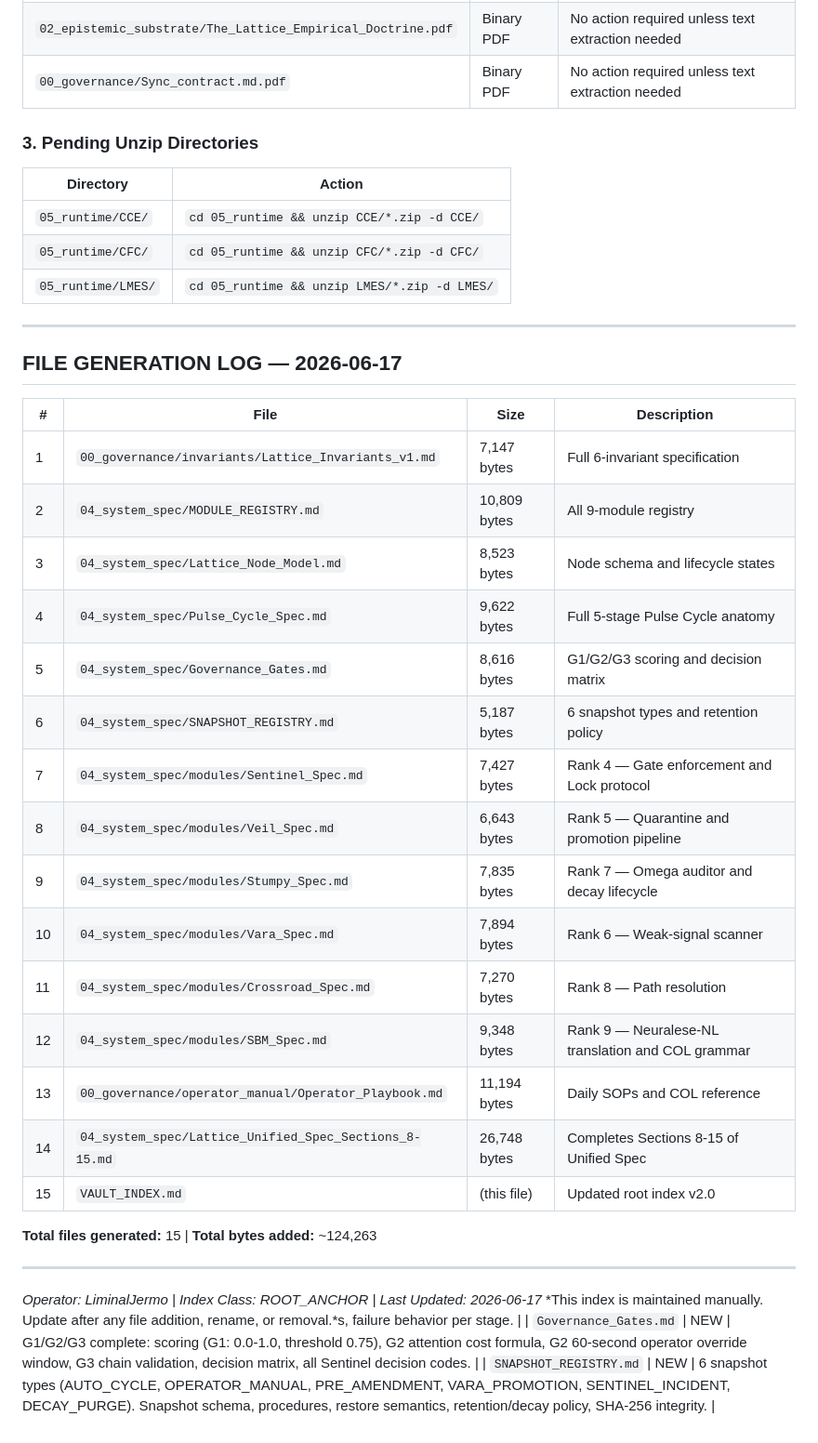
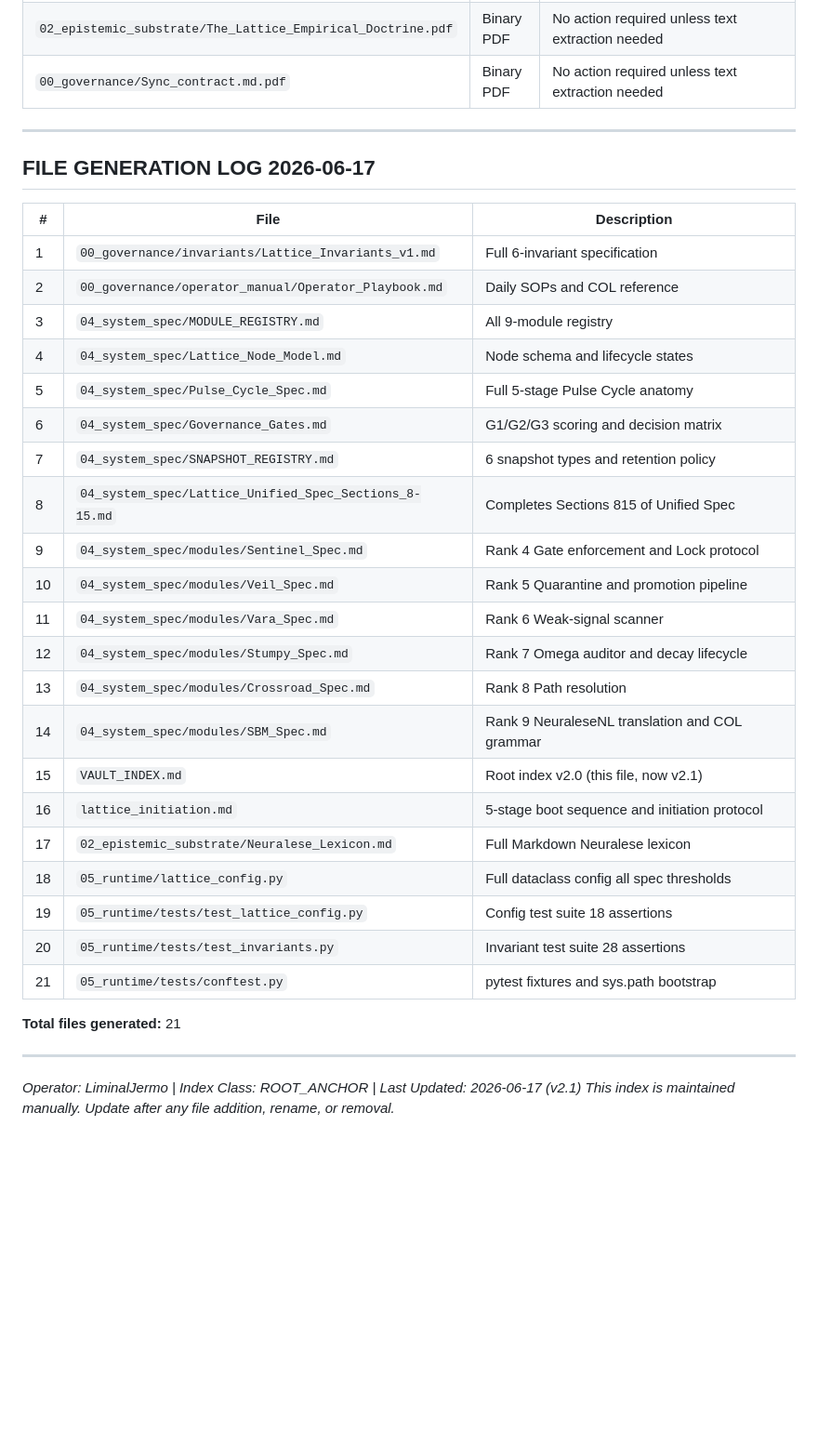
Before and after one commit to kushkillerjsixx66/canonical-vault, a Markdown page: VAULT_INDEX.md, the part around one of its changes. Shown at 93% size. Drawn GitHub-style; blank space fills up the shorter version.

```diff
--- a/VAULT_INDEX.md
+++ b/VAULT_INDEX.md
@@ -160,40 +174,37 @@
 | `02_epistemic_substrate/The_Lattice_Empirical_Doctrine.pdf` | Binary PDF | No action required unless text extraction needed |
 | `00_governance/Sync_contract.md.pdf` | Binary PDF | No action required unless text extraction needed |
 
-### 3. Pending Unzip Directories
-| Directory | Action |
-|-----------|--------|
-| `05_runtime/CCE/` | `cd 05_runtime && unzip CCE/*.zip -d CCE/` |
-| `05_runtime/CFC/` | `cd 05_runtime && unzip CFC/*.zip -d CFC/` |
-| `05_runtime/LMES/` | `cd 05_runtime && unzip LMES/*.zip -d LMES/` |
+---
+
+## FILE GENERATION LOG  2026-06-17
+
+| # | File | Description |
+|---|------|-------------|
+| 1 | `00_governance/invariants/Lattice_Invariants_v1.md` | Full 6-invariant specification |
+| 2 | `00_governance/operator_manual/Operator_Playbook.md` | Daily SOPs and COL reference |
+| 3 | `04_system_spec/MODULE_REGISTRY.md` | All 9-module registry |
+| 4 | `04_system_spec/Lattice_Node_Model.md` | Node schema and lifecycle states |
+| 5 | `04_system_spec/Pulse_Cycle_Spec.md` | Full 5-stage Pulse Cycle anatomy |
+| 6 | `04_system_spec/Governance_Gates.md` | G1/G2/G3 scoring and decision matrix |
+| 7 | `04_system_spec/SNAPSHOT_REGISTRY.md` | 6 snapshot types and retention policy |
+| 8 | `04_system_spec/Lattice_Unified_Spec_Sections_8-15.md` | Completes Sections 815 of Unified Spec |
+| 9 | `04_system_spec/modules/Sentinel_Spec.md` | Rank 4  Gate enforcement and Lock protocol |
+| 10 | `04_system_spec/modules/Veil_Spec.md` | Rank 5  Quarantine and promotion pipeline |
+| 11 | `04_system_spec/modules/Vara_Spec.md` | Rank 6  Weak-signal scanner |
+| 12 | `04_system_spec/modules/Stumpy_Spec.md` | Rank 7  Omega auditor and decay lifecycle |
+| 13 | `04_system_spec/modules/Crossroad_Spec.md` | Rank 8  Path resolution |
+| 14 | `04_system_spec/modules/SBM_Spec.md` | Rank 9  NeuraleseNL translation and COL grammar |
+| 15 | `VAULT_INDEX.md` | Root index v2.0 (this file, now v2.1) |
+| 16 | `lattice_initiation.md` | 5-stage boot sequence and initiation protocol |
+| 17 | `02_epistemic_substrate/Neuralese_Lexicon.md` | Full Markdown Neuralese lexicon |
+| 18 | `05_runtime/lattice_config.py` | Full dataclass config  all spec thresholds |
+| 19 | `05_runtime/tests/test_lattice_config.py` | Config test suite  18 assertions |
+| 20 | `05_runtime/tests/test_invariants.py` | Invariant test suite  28 assertions |
+| 21 | `05_runtime/tests/conftest.py` | pytest fixtures and sys.path bootstrap |
+
+**Total files generated:** 21
 
 ---
 
-## FILE GENERATION LOG — 2026-06-17
-
-| # | File | Size | Description |
-|---|------|------|-------------|
-| 1 | `00_governance/invariants/Lattice_Invariants_v1.md` | 7,147 bytes | Full 6-invariant specification |
-| 2 | `04_system_spec/MODULE_REGISTRY.md` | 10,809 bytes | All 9-module registry |
-| 3 | `04_system_spec/Lattice_Node_Model.md` | 8,523 bytes | Node schema and lifecycle states |
-| 4 | `04_system_spec/Pulse_Cycle_Spec.md` | 9,622 bytes | Full 5-stage Pulse Cycle anatomy |
-| 5 | `04_system_spec/Governance_Gates.md` | 8,616 bytes | G1/G2/G3 scoring and decision matrix |
-| 6 | `04_system_spec/SNAPSHOT_REGISTRY.md` | 5,187 bytes | 6 snapshot types and retention policy |
-| 7 | `04_system_spec/modules/Sentinel_Spec.md` | 7,427 bytes | Rank 4 — Gate enforcement and Lock protocol |
-| 8 | `04_system_spec/modules/Veil_Spec.md` | 6,643 bytes | Rank 5 — Quarantine and promotion pipeline |
-| 9 | `04_system_spec/modules/Stumpy_Spec.md` | 7,835 bytes | Rank 7 — Omega auditor and decay lifecycle |
-| 10 | `04_system_spec/modules/Vara_Spec.md` | 7,894 bytes | Rank 6 — Weak-signal scanner |
-| 11 | `04_system_spec/modules/Crossroad_Spec.md` | 7,270 bytes | Rank 8 — Path resolution |
-| 12 | `04_system_spec/modules/SBM_Spec.md` | 9,348 bytes | Rank 9 — Neuralese-NL translation and COL grammar |
-| 13 | `00_governance/operator_manual/Operator_Playbook.md` | 11,194 bytes | Daily SOPs and COL reference |
-| 14 | `04_system_spec/Lattice_Unified_Spec_Sections_8-15.md` | 26,748 bytes | Completes Sections 8-15 of Unified Spec |
-| 15 | `VAULT_INDEX.md` | (this file) | Updated root index v2.0 |
-
-**Total files generated:** 15 | **Total bytes added:** ~124,263
-
----
-
-*Operator: LiminalJermo | Index Class: ROOT_ANCHOR | Last Updated: 2026-06-17*
-*This index is maintained manually. Update after any file addition, rename, or removal.*s, failure behavior per stage. |
-| `Governance_Gates.md` | NEW | G1/G2/G3 complete: scoring (G1: 0.0-1.0, threshold 0.75), G2 attention cost formula, G2 60-second operator override window, G3 chain validation, decision matrix, all Sentinel decision codes. |
-| `SNAPSHOT_REGISTRY.md` | NEW | 6 snapshot types (AUTO_CYCLE, OPERATOR_MANUAL, PRE_AMENDMENT, VARA_PROMOTION, SENTINEL_INCIDENT, DECAY_PURGE). Snapshot schema, procedures, restore semantics, retention/decay policy, SHA-256 integrity. |
+*Operator: LiminalJermo | Index Class: ROOT_ANCHOR | Last Updated: 2026-06-17 (v2.1)*
+*This index is maintained manually. Update after any file addition, rename, or removal.*
```
Also changed, not shown: other parts of VAULT_INDEX.md (+81 -67 lines).
